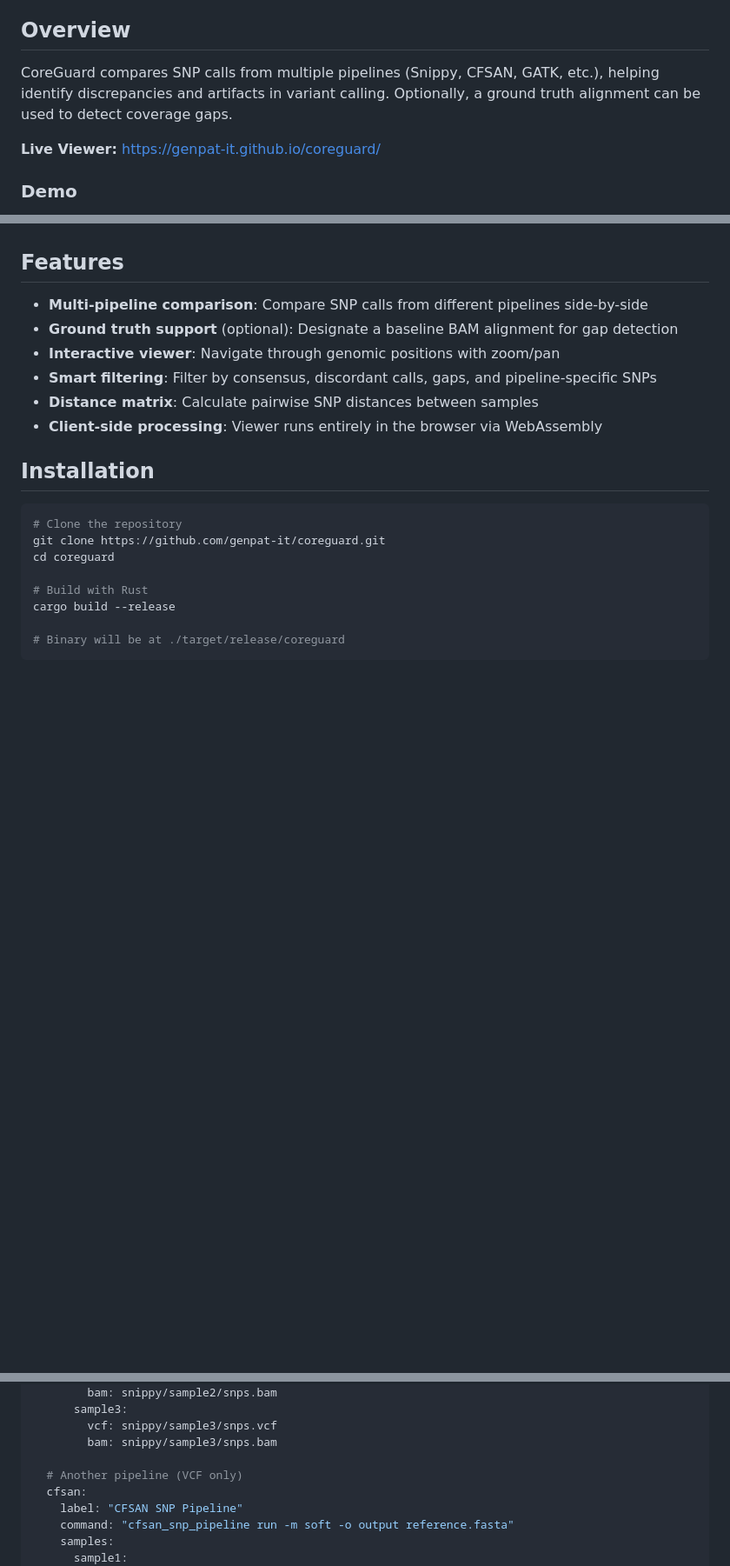
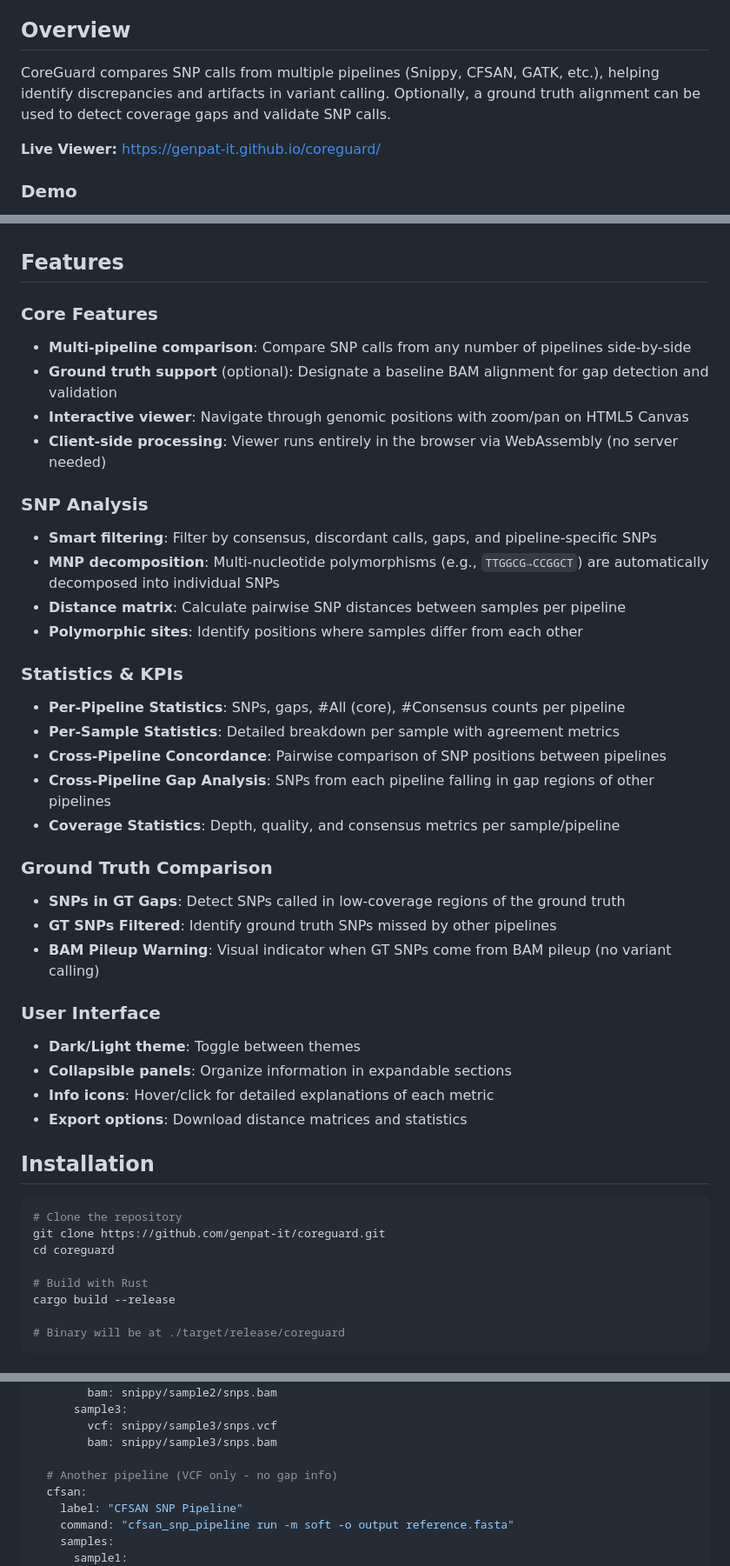
Before and after one commit to genpat-it/coreguard, a Markdown page: README.md, 3 parts joined by grey strips. Shown at 87% size. GitHub-like rendering; blank space fills up the shorter version.

```diff
--- a/README.md
+++ b/README.md
@@ -4,7 +4,7 @@ Pipeline-agnostic SNP comparison tool for bacterial genomics.
 
 ## Overview
 
-CoreGuard compares SNP calls from multiple pipelines (Snippy, CFSAN, GATK, etc.), helping identify discrepancies and artifacts in variant calling. Optionally, a ground truth alignment can be used to detect coverage gaps.
+CoreGuard compares SNP calls from multiple pipelines (Snippy, CFSAN, GATK, etc.), helping identify discrepancies and artifacts in variant calling. Optionally, a ground truth alignment can be used to detect coverage gaps and validate SNP calls.
 
 **Live Viewer:** [https://genpat-it.github.io/coreguard/](https://genpat-it.github.io/coreguard/)
 
@@ -30,12 +30,35 @@ Different SNP pipelines can produce different results on the same data. This mat
 
 ## Features
 
-- **Multi-pipeline comparison**: Compare SNP calls from different pipelines side-by-side
-- **Ground truth support** (optional): Designate a baseline BAM alignment for gap detection
-- **Interactive viewer**: Navigate through genomic positions with zoom/pan
+### Core Features
+- **Multi-pipeline comparison**: Compare SNP calls from any number of pipelines side-by-side
+- **Ground truth support** (optional): Designate a baseline BAM alignment for gap detection and validation
+- **Interactive viewer**: Navigate through genomic positions with zoom/pan on HTML5 Canvas
+- **Client-side processing**: Viewer runs entirely in the browser via WebAssembly (no server needed)
+
+### SNP Analysis
 - **Smart filtering**: Filter by consensus, discordant calls, gaps, and pipeline-specific SNPs
-- **Distance matrix**: Calculate pairwise SNP distances between samples
-- **Client-side processing**: Viewer runs entirely in the browser via WebAssembly
+- **MNP decomposition**: Multi-nucleotide polymorphisms (e.g., `TTGGCG→CCGGCT`) are automatically decomposed into individual SNPs
+- **Distance matrix**: Calculate pairwise SNP distances between samples per pipeline
+- **Polymorphic sites**: Identify positions where samples differ from each other
+
+### Statistics & KPIs
+- **Per-Pipeline Statistics**: SNPs, gaps, #All (core), #Consensus counts per pipeline
+- **Per-Sample Statistics**: Detailed breakdown per sample with agreement metrics
+- **Cross-Pipeline Concordance**: Pairwise comparison of SNP positions between pipelines
+- **Cross-Pipeline Gap Analysis**: SNPs from each pipeline falling in gap regions of other pipelines
+- **Coverage Statistics**: Depth, quality, and consensus metrics per sample/pipeline
+
+### Ground Truth Comparison
+- **SNPs in GT Gaps**: Detect SNPs called in low-coverage regions of the ground truth
+- **GT SNPs Filtered**: Identify ground truth SNPs missed by other pipelines
+- **BAM Pileup Warning**: Visual indicator when GT SNPs come from BAM pileup (no variant calling)
+
+### User Interface
+- **Dark/Light theme**: Toggle between themes
+- **Collapsible panels**: Organize information in expandable sections
+- **Info icons**: Hover/click for detailed explanations of each metric
+- **Export options**: Download distance matrices and statistics
 
 ## Installation
 
@@ -94,7 +117,7 @@ pipelines:
         vcf: snippy/sample3/snps.vcf
         bam: snippy/sample3/snps.bam
 
-  # Another pipeline (VCF only)
+  # Another pipeline (VCF only - no gap info)
   cfsan:
     label: "CFSAN SNP Pipeline"
     command: "cfsan_snp_pipeline run -m soft -o output reference.fasta"
```
Also changed, not shown: other parts of README.md (+47 -7 lines).
